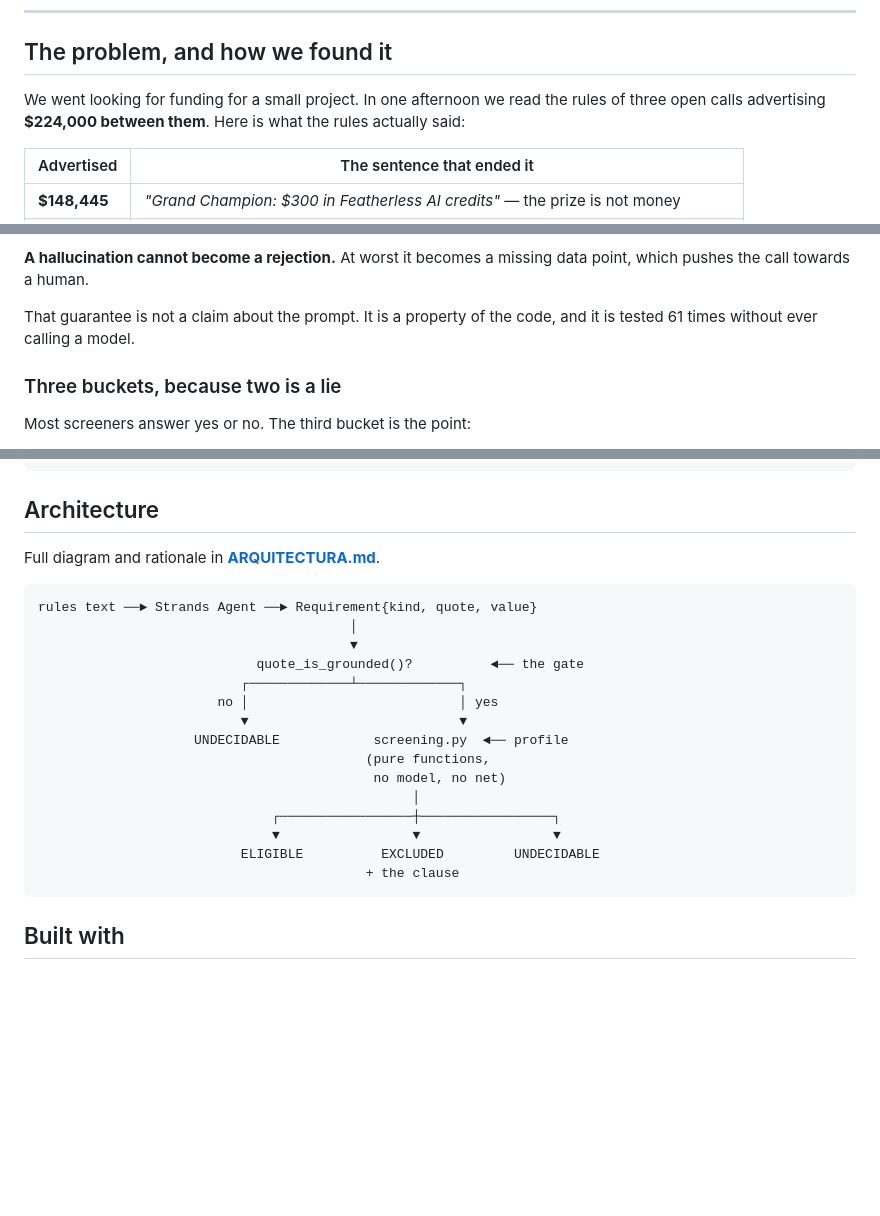
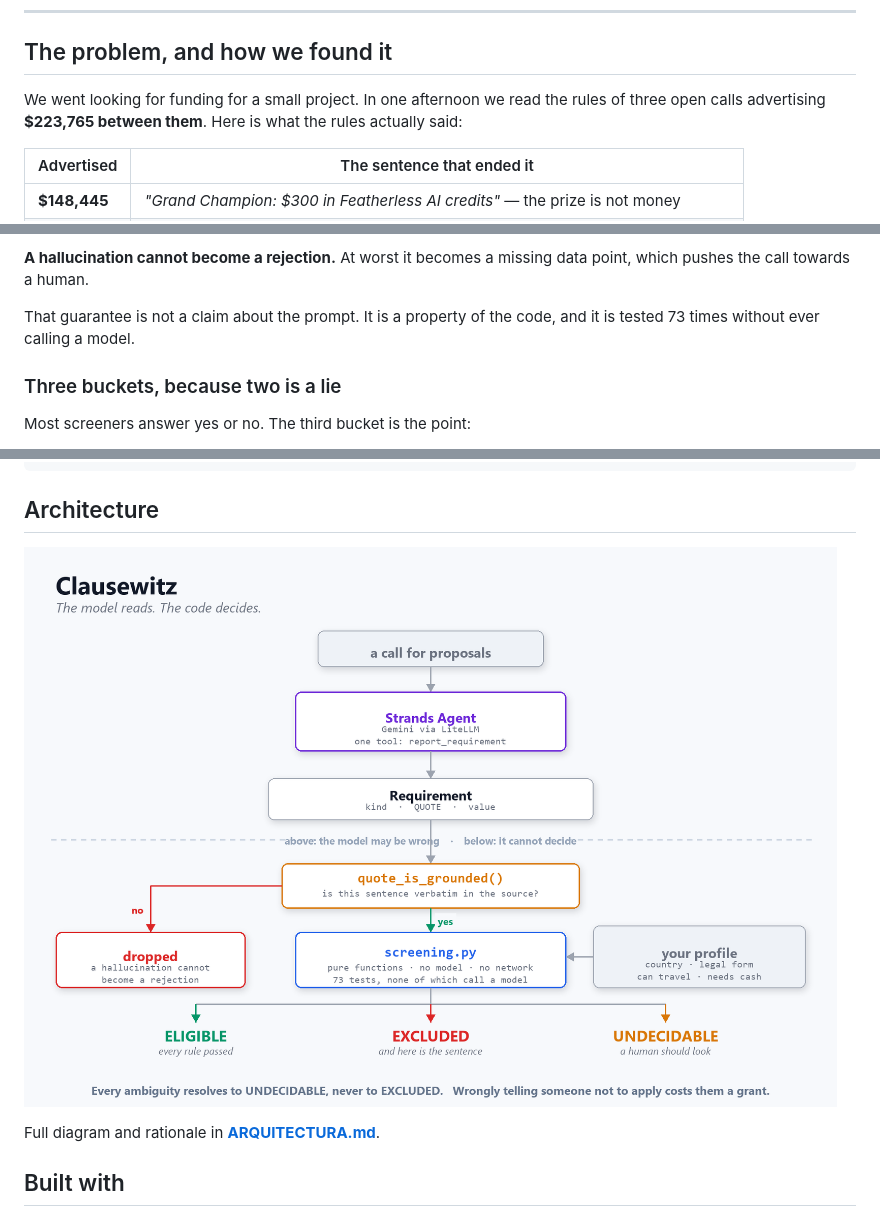
Before and after one commit to ssw-dot/clausewitz, a Markdown page: README.md, 3 parts joined by grey strips. Drawn GitHub-style; pictures changed too: architecture.png (added); blank space fills up the shorter version.

````diff
--- a/README.md
+++ b/README.md
@@ -11,7 +11,7 @@ Agents** · [MIT licensed](LICENSE)
 ## The problem, and how we found it
 
 We went looking for funding for a small project. In one afternoon we read the
-rules of three open calls advertising **$224,000 between them**. Here is what
+rules of three open calls advertising **$223,765 between them**. Here is what
 the rules actually said:
 
 | Advertised | The sentence that ended it |
@@ -83,7 +83,7 @@ and is dropped.
 data point, which pushes the call towards a human.
 
 That guarantee is not a claim about the prompt. It is a property of the code,
-and it is tested 61 times without ever calling a model.
+and it is tested 73 times without ever calling a model.
 
 ### Three buckets, because two is a lie
 
@@ -129,25 +129,10 @@ python -m clausewitz --read path/to/rules.txt
 
 ## Architecture
 
+![The model reads, the code decides](architecture.png)
+
+
 Full diagram and rationale in **[ARQUITECTURA.md](ARQUITECTURA.md)**.
-
-```
-rules text ──► Strands Agent ──► Requirement{kind, quote, value}
-                                        │
-                                        ▼
-                            quote_is_grounded()?          ◄── the gate
-                          ┌─────────────┴─────────────┐
-                       no │                           │ yes
-                          ▼                           ▼
-                    UNDECIDABLE            screening.py  ◄── profile
-                                          (pure functions,
-                                           no model, no net)
-                                                │
-                              ┌─────────────────┼─────────────────┐
-                              ▼                 ▼                 ▼
-                          ELIGIBLE          EXCLUDED         UNDECIDABLE
-                                          + the clause
-```
 
 ## Built with
 
````
Also changed, not shown: 2 other files.
